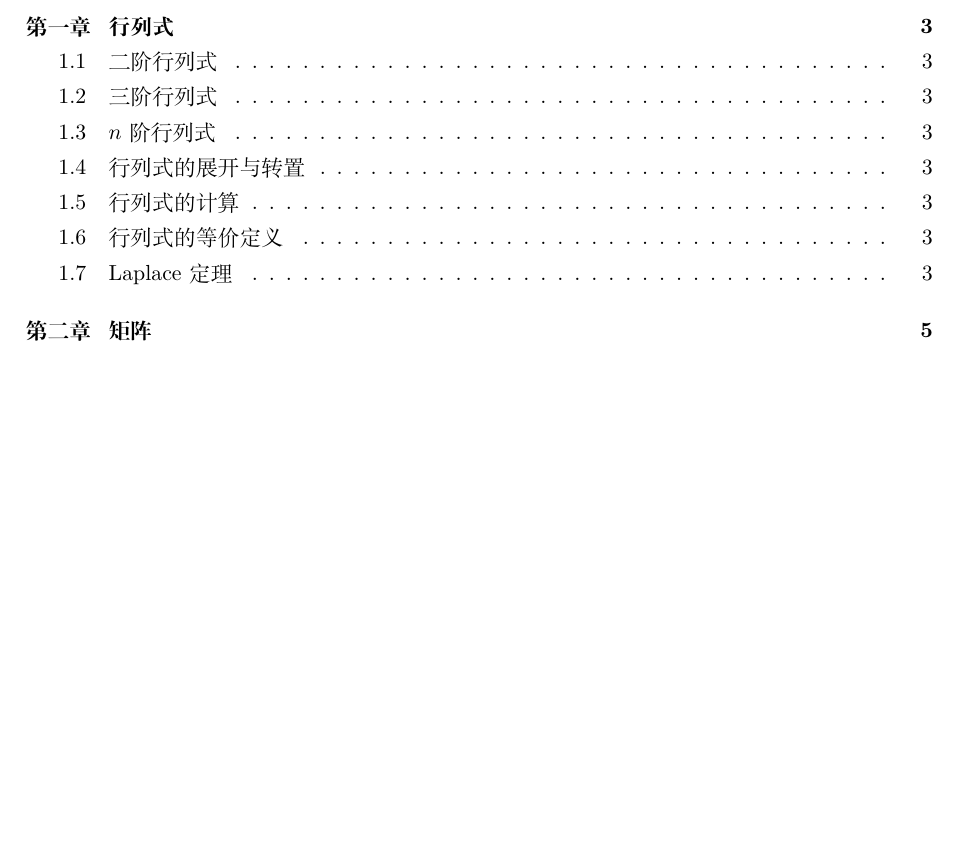
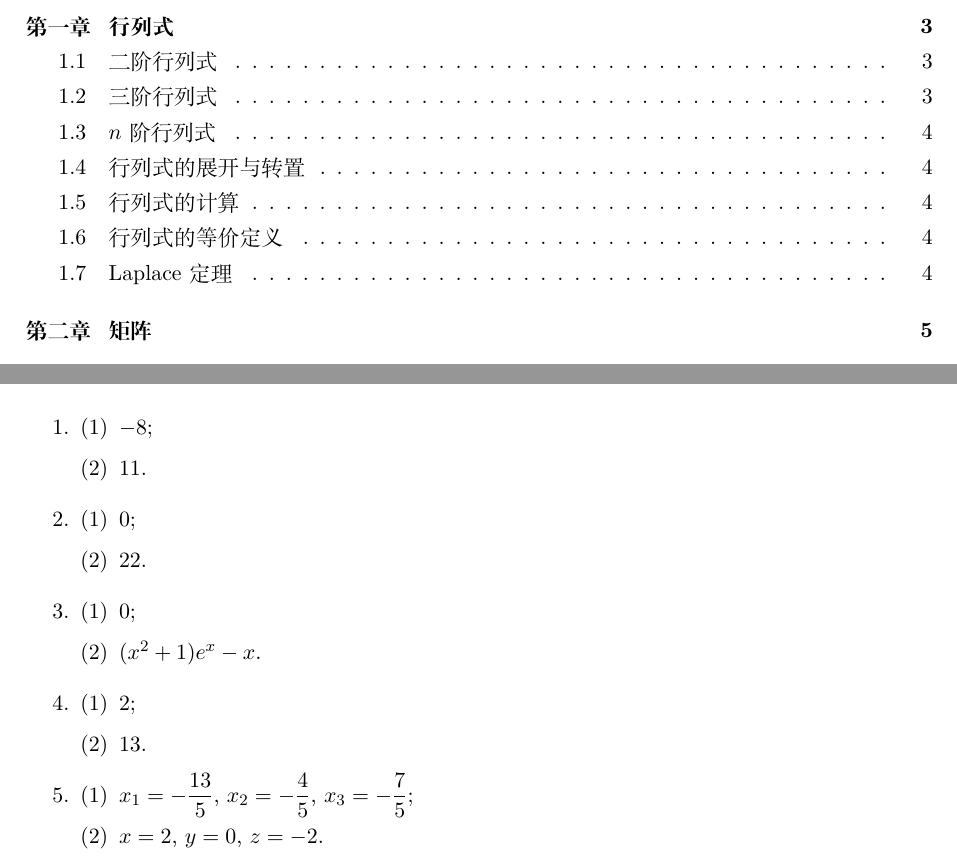
Before and after one commit to buddhaz/smaa, a LaTeX book (src/main.tex, which reads src/c1/s1.2.tex): part of page 1 of 21 before the commit and two parts of pages 1 and 3 of 21 after it, the two joined at a grey line, cut so that both start at the same text, the shorter picture padded with empty space. Compiled offline with XeLaTeX.

Commit message:
completed

```diff
--- /dev/null
+++ b/src/c1/s1.2.tex
@@ -0,0 +1,47 @@
+% % @author Shuning Zhang
+% % @date 2020-03-16
+% \documentclass[a4paper, 11pt]{ctexart}
+% \usepackage{amsfonts, amsmath, amssymb, amsthm}
+% \usepackage{color}
+% \usepackage{enumerate}
+% \usepackage[bottom=2cm, left=2.5cm, right=2.5cm, top=2cm]{geometry}
+% \usepackage{multicol}
+% \begin{document}
+\begin{enumerate}
+    \item % 1
+        \begin{enumerate}[(1)]
+            \item % 1.1
+                $-8$;
+            \item % 1.2
+                $11$.
+        \end{enumerate}
+    \item % 2
+        \begin{enumerate}[(1)]
+            \item % 2.1
+                $0$;
+            \item % 2.2
+                $22$.
+        \end{enumerate}
+    \item % 3
+        \begin{enumerate}[(1)]
+            \item % 3.1
+                $0$;
+            \item % 3.2
+                $(x^2+1)e^x - x$.
+        \end{enumerate}
+    \item % 4
+        \begin{enumerate}[(1)]
+            \item % 4.1
+                $2$;
+            \item % 4.2
+                $13$.
+        \end{enumerate}
+    \item % 5
+        \begin{enumerate}[(1)]
+            \item % 5.1
+                $x_1 = -\dfrac{13}{5}$, $x_2 = -\dfrac{4}{5}$, $x_3 = -\dfrac{7}{5}$;
+            \item % 5.2
+                $x = 2$, $y = 0$, $z = -2$.
+        \end{enumerate}
+\end{enumerate}
+% \end{document}
```
Also changed, not shown: src/main.tex (+1 -0 lines).
